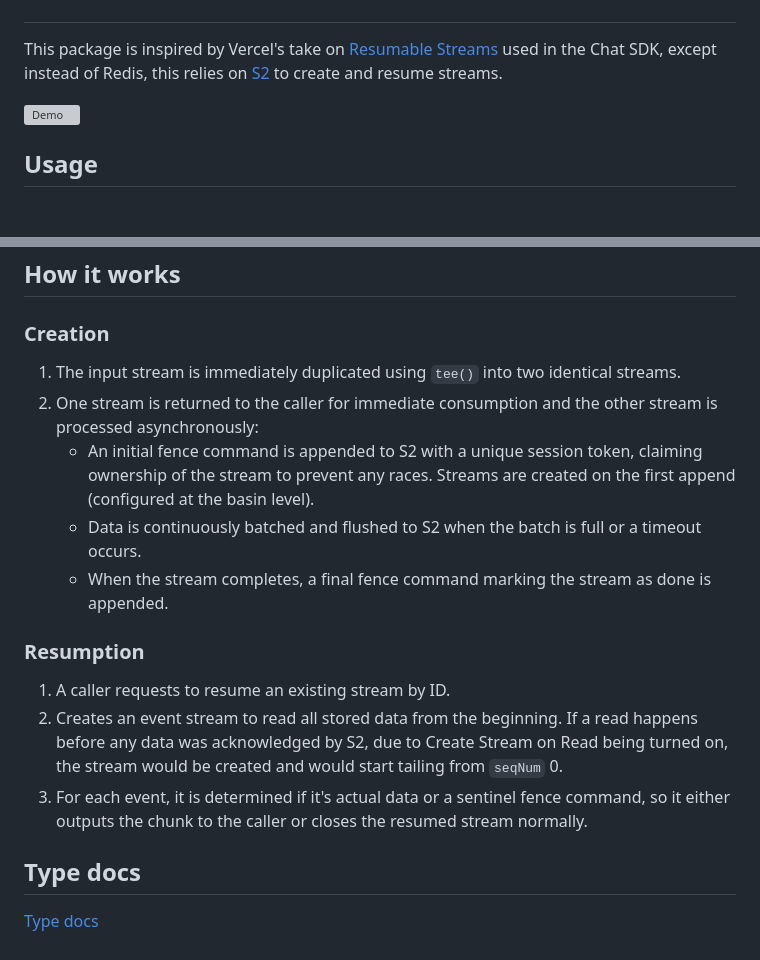
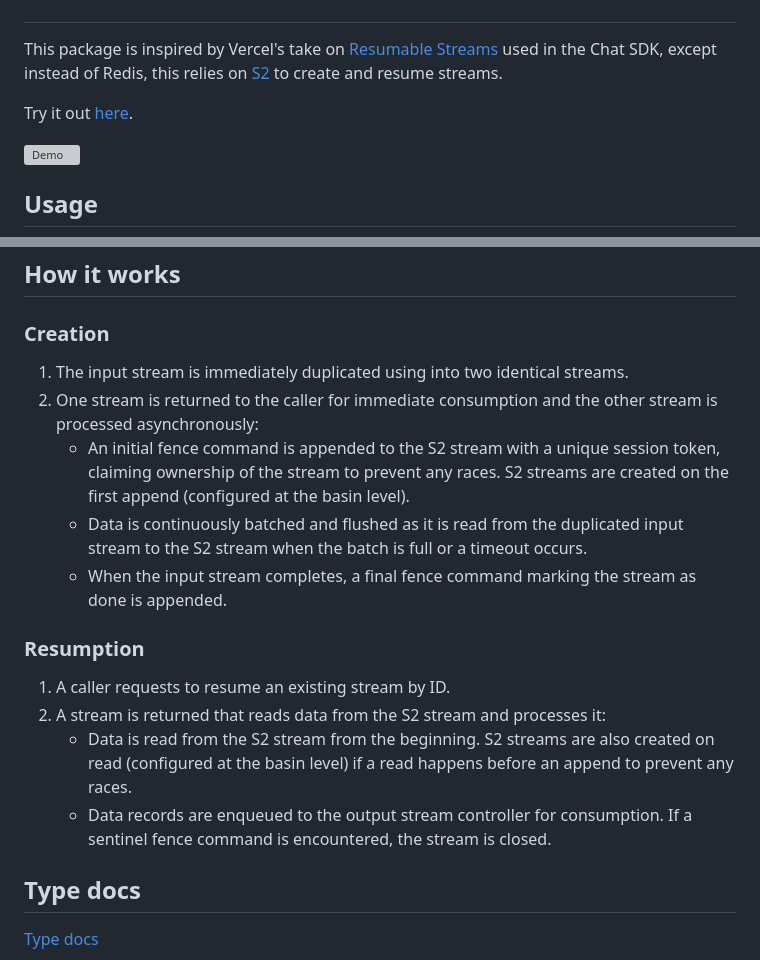
Before and after one commit to s2-streamstore/resumable-stream, a Markdown page: README.md, 2 parts joined by grey strips. GitHub-like rendering; blank space fills up the shorter version; grey boxes are pictures that could not be loaded.

Commit message:
chore: readme

```diff
--- a/README.md
+++ b/README.md
@@ -22,6 +22,7 @@
 
 This package is inspired by Vercel's take on [Resumable Streams](https://github.com/vercel/resumable-stream) used in the Chat SDK, except instead of Redis, this relies on [S2](http://s2.dev/) to create and resume streams.
 
+Try it out [here](https://ai-chatbot-s2.vercel.app/).
 
 ![Demo](./assets/demo.gif)
 
@@ -80,16 +81,18 @@ export async function GET(req: NextRequest, { params }: { params: Promise<{ stre
 ## How it works
 
 ### Creation
-1. The input stream is immediately duplicated using `tee()` into two identical streams.
+1. The input stream is immediately duplicated using into two identical streams.
 2. One stream is returned to the caller for immediate consumption and the other stream is processed asynchronously:
-   - An initial fence command is appended to S2 with a unique session token, claiming ownership of the stream to prevent any races. Streams are created on the first append (configured at the basin level).
-   - Data is continuously batched and flushed to S2 when the batch is full or a timeout occurs.
-   - When the stream completes, a final fence command marking the stream as done is appended.
+   - An initial fence command is appended to the S2 stream with a unique session token, claiming ownership of the stream to prevent any races. S2 streams are created on the first append (configured at the basin level).
+   - Data is continuously batched and flushed as it is read from the duplicated input stream to the S2 stream when the batch is full or a timeout occurs.
+   - When the input stream completes, a final fence command marking the stream as done is appended.
 
 ### Resumption
 1. A caller requests to resume an existing stream by ID.
-2. Creates an event stream to read all stored data from the beginning. If a read happens before any data was acknowledged by S2, due to Create Stream on Read being turned on, the stream would be created and would start tailing from `seqNum` 0.
-3. For each event, it is determined if it's actual data or a sentinel fence command, so it either outputs the chunk to the caller or closes the resumed stream normally.
+2. A stream is returned that reads data from the S2 stream and processes it:
+   - Data is read from the S2 stream from the beginning. S2 streams are also created on read (configured at the basin level) if a read happens before an append to prevent any races.
+   - Data records are enqueued to the output stream controller for consumption.
+   If a sentinel fence command is encountered, the stream is closed.
 
 ## Type docs
 
```
